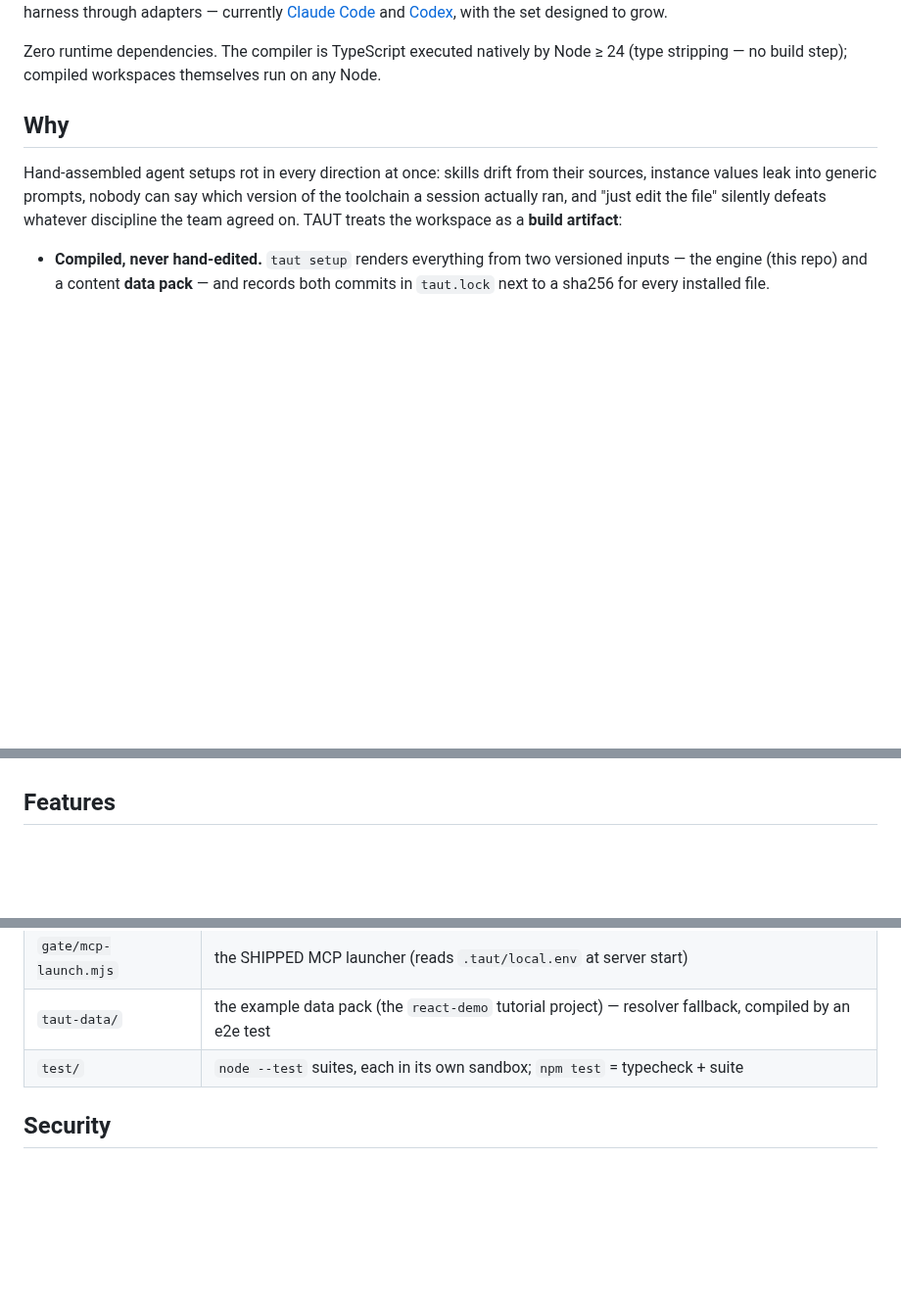
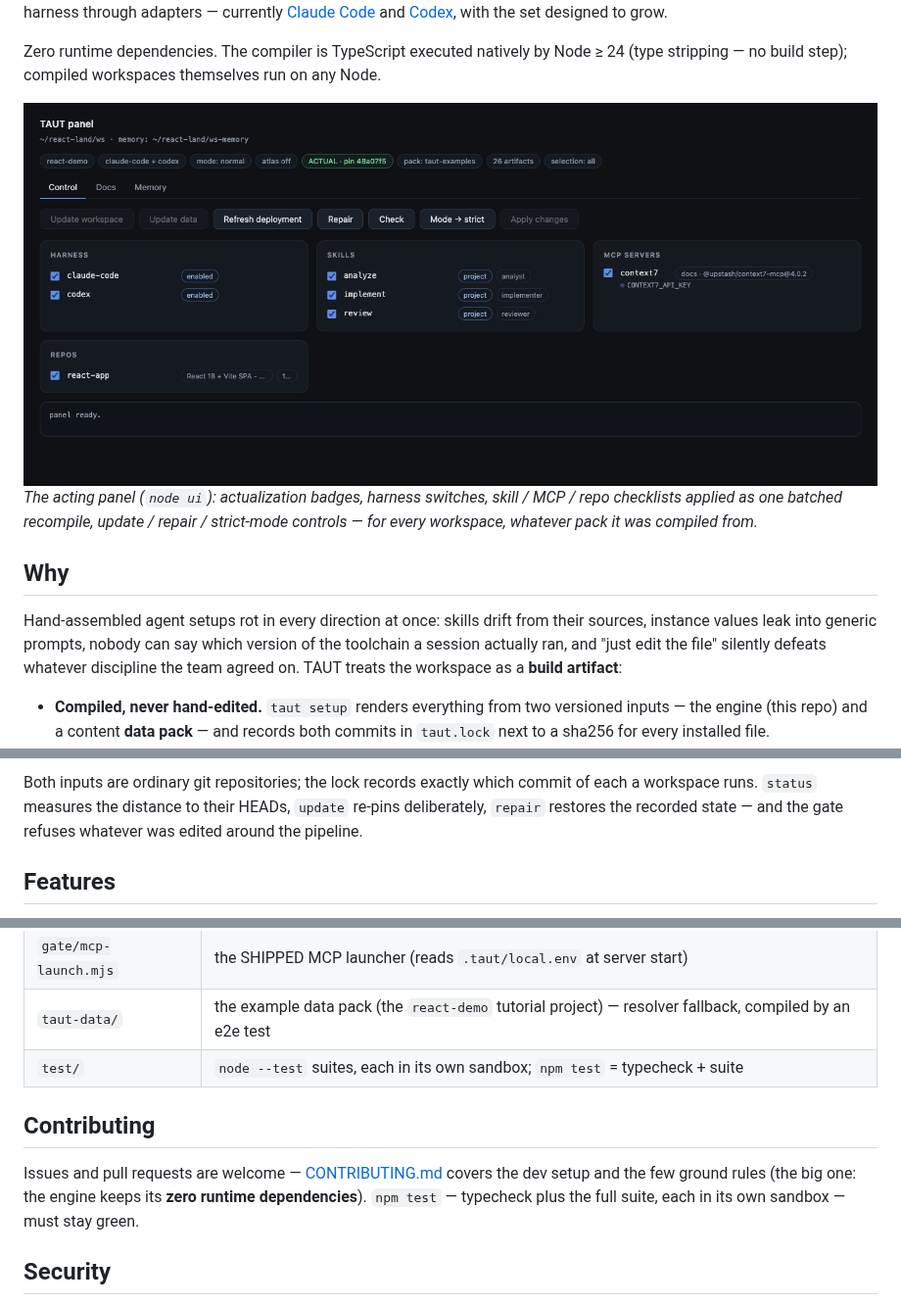
Before and after one commit to yurgeno/taut, a Markdown page: README.md, 3 parts joined by grey strips. Shown at 98% size. GitHub-like rendering; pictures changed too: docs/assets/panel.png (added); blank space fills up the shorter version.

```diff
--- a/README.md
+++ b/README.md
@@ -12,6 +16,11 @@ harness-neutral, and compiled per harness through adapters — currently
 
 Zero runtime dependencies. The compiler is TypeScript executed natively by Node ≥ 24
 (type stripping — no build step); compiled workspaces themselves run on any Node.
+
+![The acting panel](docs/assets/panel.png)
+*The acting panel (`node ui`): actualization badges, harness switches, skill / MCP /
+repo checklists applied as one batched recompile, update / repair / strict-mode
+controls — for every workspace, whatever pack it was compiled from.*
 
 ## Why
 
@@ -36,3 +64,7 @@ discipline the team agreed on. TAUT treats the workspace as a **build artifact**
+Both inputs are ordinary git repositories; the lock records exactly which commit of
+each a workspace runs. `status` measures the distance to their HEADs, `update` re-pins
+deliberately, `repair` restores the recorded state — and the gate refuses whatever was
+edited around the pipeline.
 
 ## Features
 
@@ -128,6 +160,13 @@ npm install && npm test
 | `taut-data/` | the example data pack (the `react-demo` tutorial project) — resolver fallback, compiled by an e2e test |
 | `test/` | `node --test` suites, each in its own sandbox; `npm test` = typecheck + suite |
 
+## Contributing
+
+Issues and pull requests are welcome — [CONTRIBUTING.md](CONTRIBUTING.md) covers the
+dev setup and the few ground rules (the big one: the engine keeps its **zero runtime
+dependencies**). `npm test` — typecheck plus the full suite, each in its own sandbox —
+must stay green.
+
 ## Security
 
 TAUT ships an enforcement surface (integrity gate, strict mode, the panel's token
```
Also changed, not shown: other parts of README.md (+23 -0 lines), .github/PULL_REQUEST_TEMPLATE.md (added, +11 -0 lines), CODE_OF_CONDUCT.md (added, +73 -0 lines), CONTRIBUTING.md (added, +51 -0 lines), docs/assets/social-preview.png (added), 4 other files.
